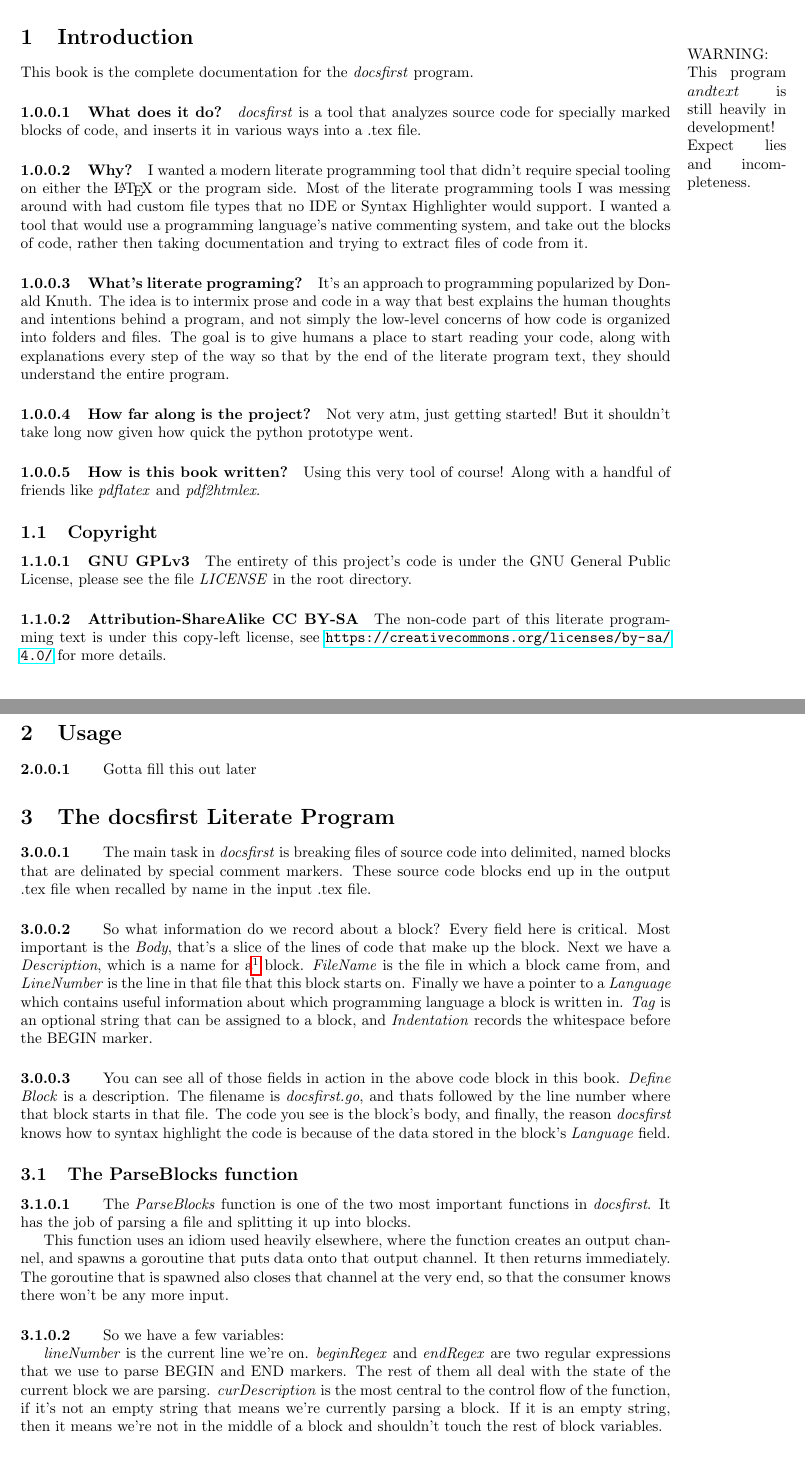
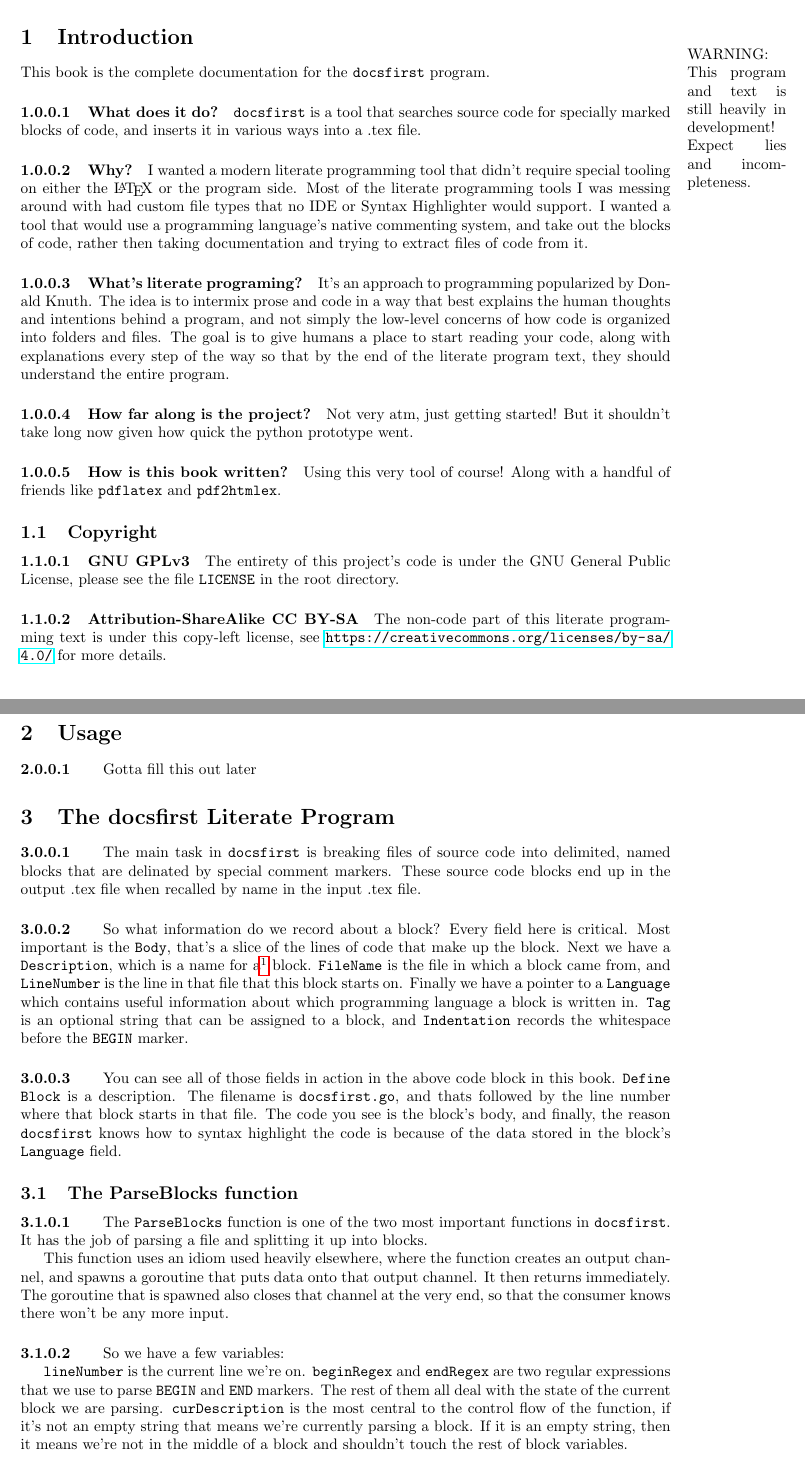
Before and after one commit to rainbowbismuth/docsfirst, a LaTeX document (book.tex): two parts of pages 1 and 2 of 3, joined at a grey line, cut so that both start at the same text. Compiled offline with pdfLaTeX.

Commit message:
now with more typewriter

```diff
--- a/book.tex
+++ b/book.tex
@@ -19,11 +19,11 @@ boxrule=0pt,boxsep=5pt,breakable}
 
 \section{Introduction}
 
-\marginpar{WARNING: This program \(and text\) is still heavily in development!
+\marginpar{WARNING: This program and text is still heavily in development!
 Expect lies and incompleteness.}
-This book is the complete documentation for the \emph{docsfirst} program.
+This book is the complete documentation for the \texttt{docsfirst} program.
 
-\paragraph{What does it do?} \emph{docsfirst} is a tool that analyzes source
+\paragraph{What does it do?} \texttt{docsfirst} is a tool that searches source
 code for specially marked blocks of code, and inserts it in various ways
 into a .tex file.
 
@@ -47,12 +47,12 @@ literate program text, they should understand the entire program.
 But it shouldn't take long now given how quick the python prototype went.
 
 \paragraph{How is this book written?} Using this very tool of course! Along with
-a handful of friends like \emph{pdflatex} and \emph{pdf2htmlex}.
+a handful of friends like \texttt{pdflatex} and \texttt{pdf2htmlex}.
 
 \subsection{Copyright}
 
 \paragraph{GNU GPLv3} The entirety of this project's code is under the GNU
-General Public License, please see the file \emph{LICENSE} in the root
+General Public License, please see the file \texttt{LICENSE} in the root
 directory.
 
 %DOCSFIRST Copyright
@@ -68,7 +68,7 @@ literate programming text is under this copy-left license, see
 \section{The docsfirst Literate Program}
 
 \paragraph{}
-The main task in \emph{docsfirst} is breaking files of source code into delimited,
+The main task in \texttt{docsfirst} is breaking files of source code into delimited,
 named blocks that are delinated by special comment markers. These source code
 blocks end up in the output .tex file when recalled by name in the input .tex
 file.
@@ -77,29 +77,29 @@ file.
 
 \paragraph{}
 So what information do we record about a block? Every field here is critical.
-Most important is the \emph{Body}, that's a slice of the lines of code that make
-up the block. Next we have a \emph{Description}, which is a name for
+Most important is the \texttt{Body}, that's a slice of the lines of code that make
+up the block. Next we have a \texttt{Description}, which is a name for
 a\footnote{Actually, one or more blocks. We'll get to that a bit later} block.
-\emph{FileName} is the file in which a block came from, and \emph{LineNumber}
+\texttt{FileName} is the file in which a block came from, and \texttt{LineNumber}
 is the line in that file that this block starts on. Finally we have a pointer to
-a \emph{Language} which contains useful information about which programming
-language a block is written in. \emph{Tag} is an optional string that can be
-assigned to a block, and \emph{Indentation} records the whitespace before the
-BEGIN marker.
+a \texttt{Language} which contains useful information about which programming
+language a block is written in. \texttt{Tag} is an optional string that can be
+assigned to a block, and \texttt{Indentation} records the whitespace before the
+\texttt{BEGIN} marker.
 
 \paragraph{}
 You can see all of those fields in action in the above code block in this book.
-\emph{Define Block} is a description. The filename is \emph{docsfirst.go}, and
+\texttt{Define Block} is a description. The filename is \texttt{docsfirst.go}, and
 thats followed by the line number where that block starts in that file. The code
-you see is the block's body, and finally, the reason \emph{docsfirst} knows how
+you see is the block's body, and finally, the reason \texttt{docsfirst} knows how
 to syntax highlight the code is because of the data stored in the block's
-\emph{Language} field.
+\texttt{Language} field.
 
 \subsection{The ParseBlocks function}
 
 \paragraph{}
-The \emph{ParseBlocks} function is one of the two most important functions in
-\emph{docsfirst}. It has the job of parsing a file and splitting it up into
+The \texttt{ParseBlocks} function is one of the two most important functions in
+\texttt{docsfirst}. It has the job of parsing a file and splitting it up into
 blocks.
 
 %DOCSFIRST (ParseBlocks)
@@ -115,13 +115,13 @@ So we have a few variables:
 
 %DOCSFIRST Initialize block parsing state
 
-\emph{lineNumber} is the current line we're on. \emph{beginRegex} and
-\emph{endRegex} are two regular expressions that we use to parse BEGIN and END
-markers. The rest of them all deal with the state of the current block we are
-parsing. \emph{curDescription} is the most central to the control flow of the
-function, if it's not an empty string that means we're currently parsing a block.
-If it is an empty string, then it means we're not in the middle of a block and
-shouldn't touch the rest of block variables.
+\texttt{lineNumber} is the current line we're on. \texttt{beginRegex} and
+\texttt{endRegex} are two regular expressions that we use to parse \texttt{BEGIN}
+and \texttt{END} markers. The rest of them all deal with the state of the
+current block we are parsing. \texttt{curDescription} is the most central to
+the control flow of the function, if it's not an empty string that means we're
+currently parsing a block. If it is an empty string, then it means we're not in
+the middle of a block and shouldn't touch the rest of block variables.
 
 \paragraph{}
 Lets start looping over lines.
```
Also changed, not shown: book.tex (16 more changed lines).
